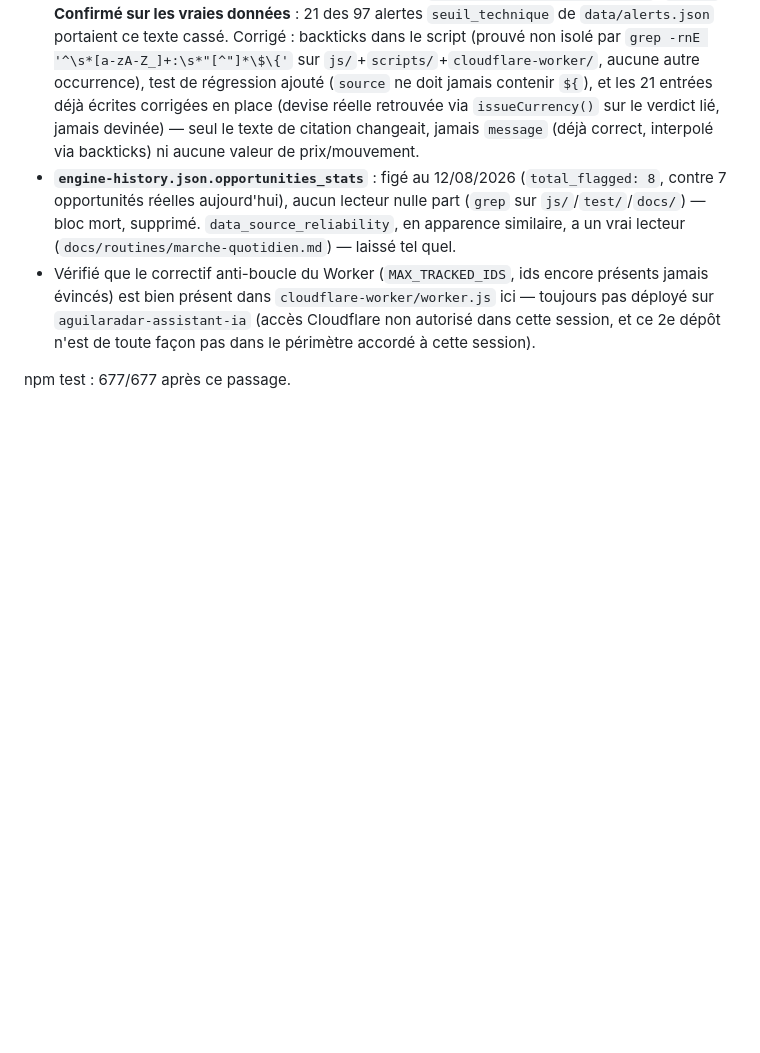
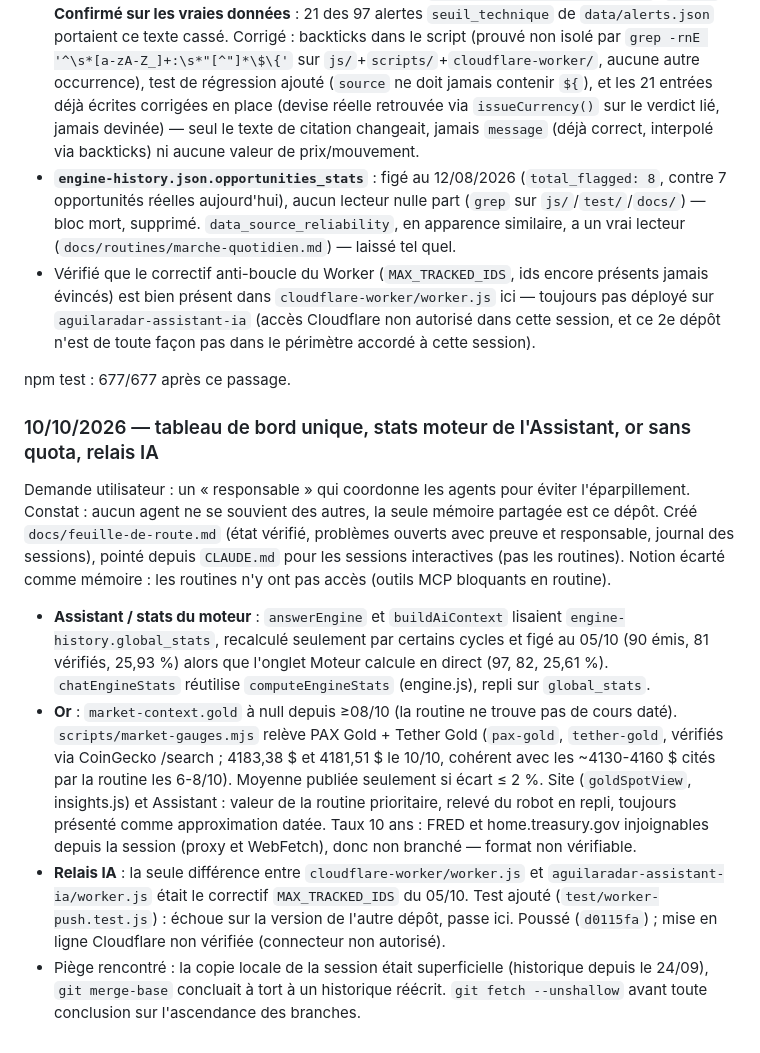
Before and after one commit to jaki2402-dev/aguilaradar-, a Markdown page: docs/journal-technique.md, the part around the change. Rendered like a GitHub page; blank space fills up the shorter version.

```diff
--- a/docs/journal-technique.md
+++ b/docs/journal-technique.md
@@ -377,3 +377,30 @@ règles d'économie en tête de `CLAUDE.md`).
   de toute façon pas dans le périmètre accordé à cette session).
 
 npm test : 677/677 après ce passage.
+
+### 10/10/2026 — tableau de bord unique, stats moteur de l'Assistant, or sans quota, relais IA
+
+Demande utilisateur : un « responsable » qui coordonne les agents pour éviter l'éparpillement.
+Constat : aucun agent ne se souvient des autres, la seule mémoire partagée est ce dépôt. Créé
+`docs/feuille-de-route.md` (état vérifié, problèmes ouverts avec preuve et responsable, journal
+des sessions), pointé depuis `CLAUDE.md` pour les sessions interactives (pas les routines).
+Notion écarté comme mémoire : les routines n'y ont pas accès (outils MCP bloquants en routine).
+
+- **Assistant / stats du moteur** : `answerEngine` et `buildAiContext` lisaient
+  `engine-history.global_stats`, recalculé seulement par certains cycles et figé au 05/10
+  (90 émis, 81 vérifiés, 25,93 %) alors que l'onglet Moteur calcule en direct (97, 82, 25,61 %).
+  `chatEngineStats` réutilise `computeEngineStats` (engine.js), repli sur `global_stats`.
+- **Or** : `market-context.gold` à null depuis ≥08/10 (la routine ne trouve pas de cours daté).
+  `scripts/market-gauges.mjs` relève PAX Gold + Tether Gold (`pax-gold`, `tether-gold`, vérifiés
+  via CoinGecko /search ; 4183,38 $ et 4181,51 $ le 10/10, cohérent avec les ~4130-4160 $ cités
+  par la routine les 6-8/10). Moyenne publiée seulement si écart ≤ 2 %. Site (`goldSpotView`,
+  insights.js) et Assistant : valeur de la routine prioritaire, relevé du robot en repli,
+  toujours présenté comme approximation datée. Taux 10 ans : FRED et home.treasury.gov
+  injoignables depuis la session (proxy et WebFetch), donc non branché — format non vérifiable.
+- **Relais IA** : la seule différence entre `cloudflare-worker/worker.js` et
+  `aguilaradar-assistant-ia/worker.js` était le correctif `MAX_TRACKED_IDS` du 05/10. Test ajouté
+  (`test/worker-push.test.js`) : échoue sur la version de l'autre dépôt, passe ici. Poussé
+  (`d0115fa`) ; mise en ligne Cloudflare non vérifiée (connecteur non autorisé).
+- Piège rencontré : la copie locale de la session était superficielle (historique depuis le 24/09),
+  `git merge-base` concluait à tort à un historique réécrit. `git fetch --unshallow` avant toute
+  conclusion sur l'ascendance des branches.
```
Also changed, not shown: docs/feuille-de-route.md (+17 -7 lines).
